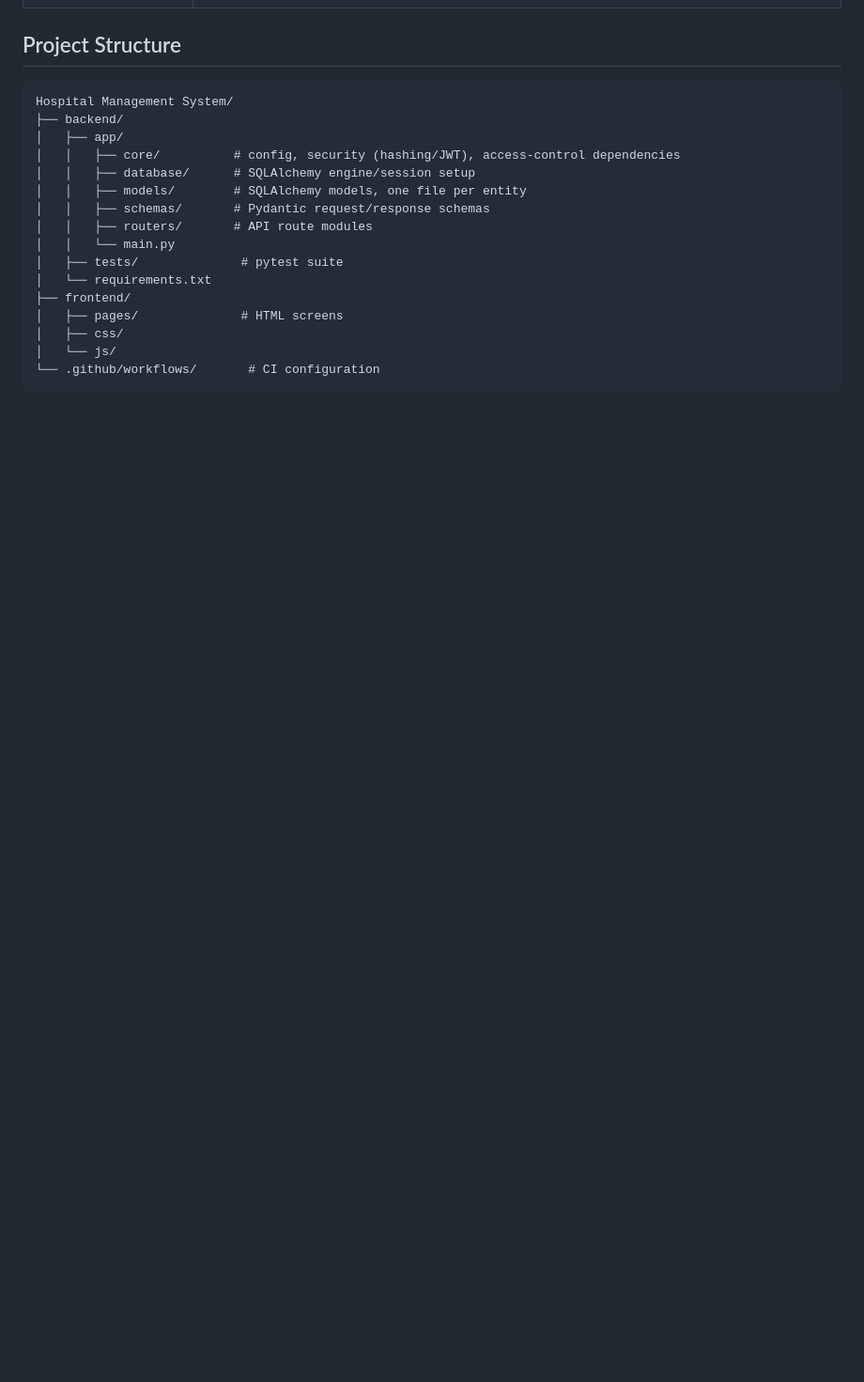
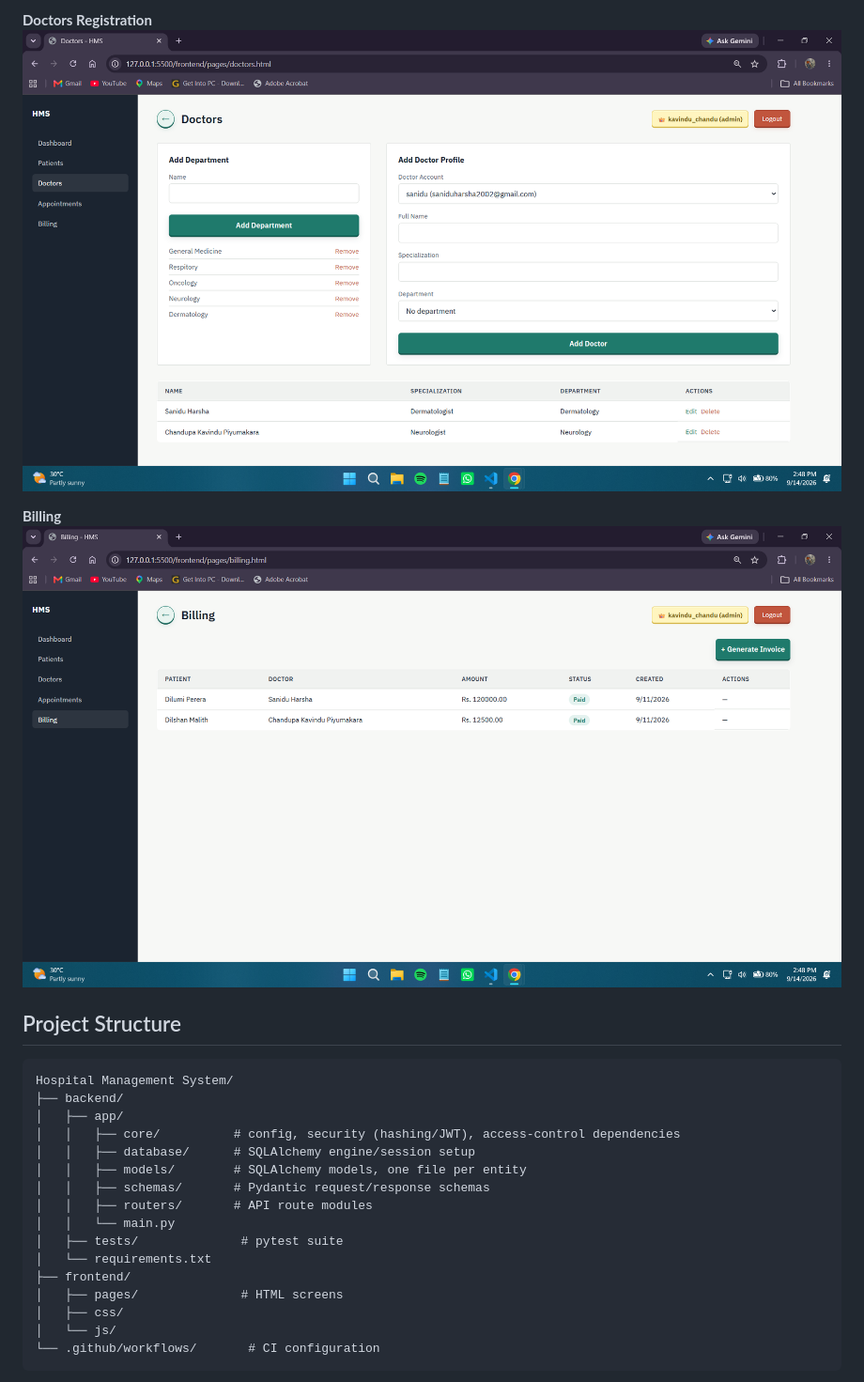
Before and after one commit to kAvindu-gh/hospital--management--system, a Markdown page: README.md, the part around one of its changes. Shown at 94% size. Drawn GitHub-style; pictures changed too: docs/screenshots/Billing_Page.png (added), docs/screenshots/Doctors_Page.png (added); blank space fills up the shorter version.

```diff
--- a/README.md
+++ b/README.md
@@ -35,3 +50,8 @@ HMS centralizes patient registration, doctor and department management, appointm
+**Doctors Registration**
+![Medical Record](docs/screenshots/Doctors_Page.png)
+
+**Billing**
+![Billing](docs/screenshots/Billing_Page.png)
 
 ## Project Structure
 
```
Also changed, not shown: other parts of README.md (+15 -0 lines), docs/screenshots/Appointments_Page.png (added), docs/screenshots/Patients_Screen.png (added), 2 other files.
